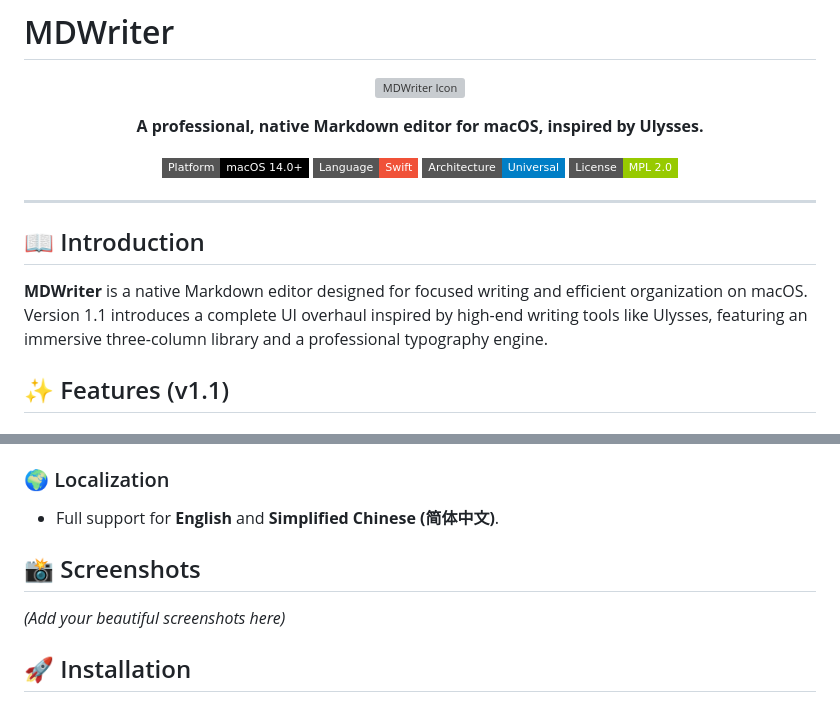
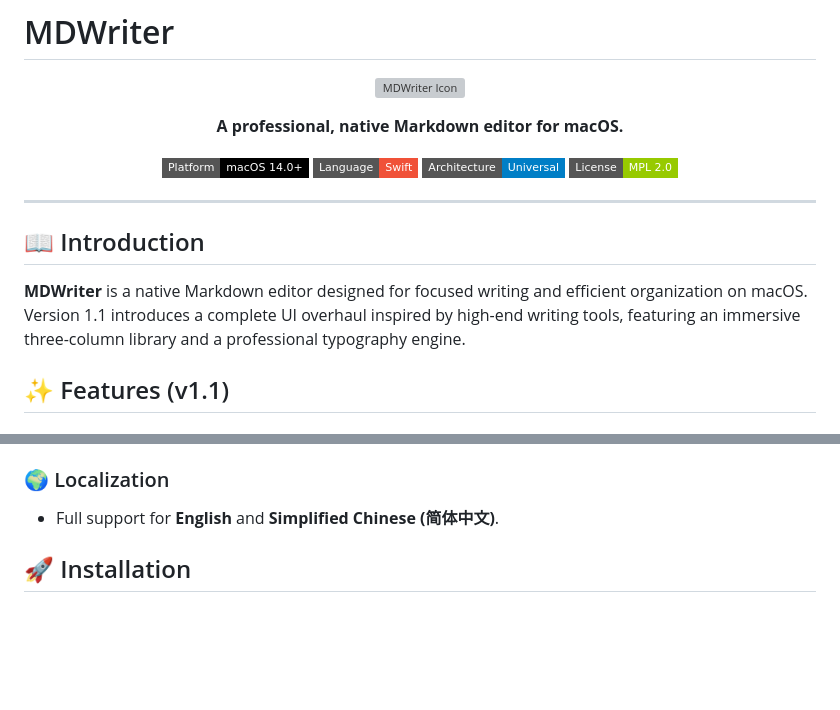
Before and after one commit to SteveShi/MDWriter, a Markdown page: README.md, 2 parts joined by grey strips. Rendered like a GitHub page; badges without logos; blank space fills up the shorter version; grey boxes are pictures that could not be loaded.

```diff
--- a/README.md
+++ b/README.md
@@ -5,7 +5,7 @@
 </p>
 
 <p align="center">
-  <b>A professional, native Markdown editor for macOS, inspired by Ulysses.</b>
+  <b>A professional, native Markdown editor for macOS.</b>
 </p>
 
 <p align="center">
@@ -19,7 +19,7 @@
 
 ## 📖 Introduction
 
-**MDWriter** is a native Markdown editor designed for focused writing and efficient organization on macOS. Version 1.1 introduces a complete UI overhaul inspired by high-end writing tools like Ulysses, featuring an immersive three-column library and a professional typography engine.
+**MDWriter** is a native Markdown editor designed for focused writing and efficient organization on macOS. Version 1.1 introduces a complete UI overhaul inspired by high-end writing tools, featuring an immersive three-column library and a professional typography engine.
 
 ## ✨ Features (v1.1)
 
@@ -46,10 +46,6 @@
 
 ### 🌍 Localization
 *   Full support for **English** and **Simplified Chinese (简体中文)**.
-
-## 📸 Screenshots
-
-*(Add your beautiful screenshots here)*
 
 ## 🚀 Installation
 
```
